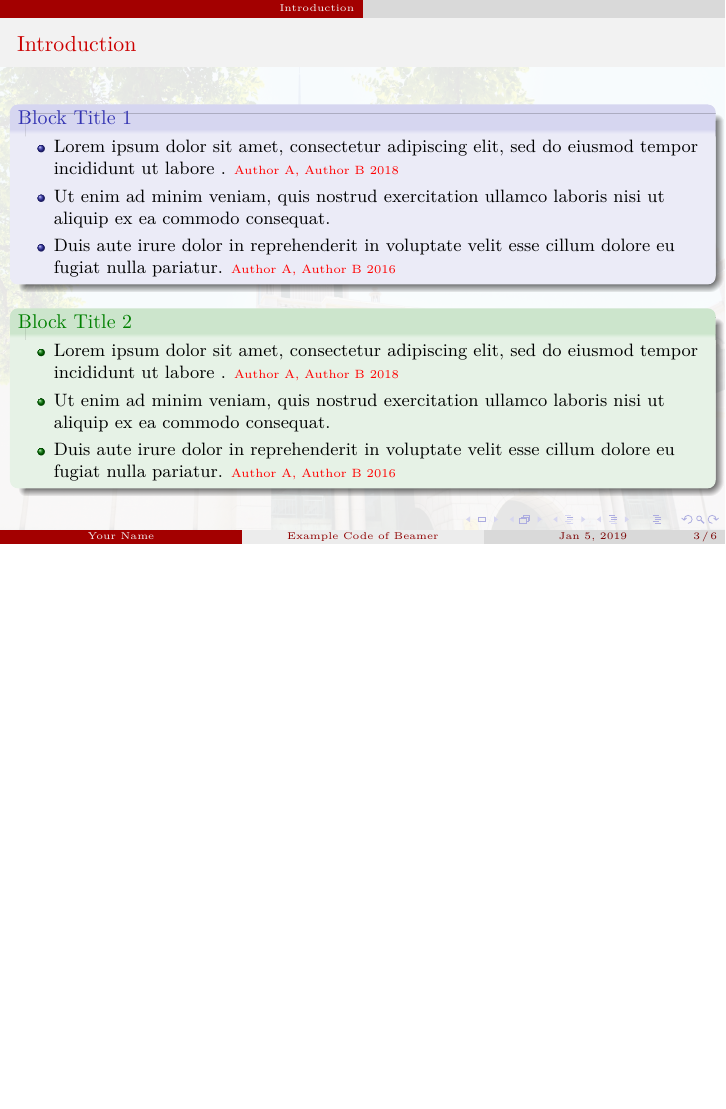
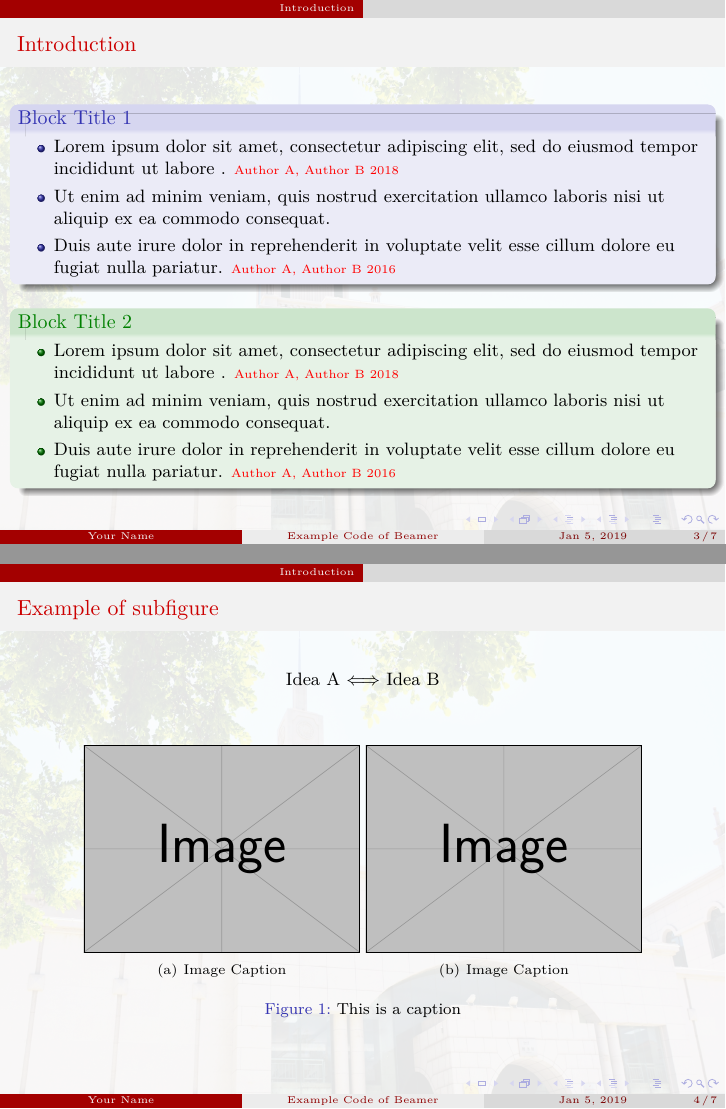
Before and after one commit to xuyumeng/beamer-example, LaTeX slides (example.tex): page 3 of 7 before the commit and pages 3 and 4 of 8 after it, the two joined at a grey line, the shorter picture padded with empty space. Compiled offline with XeLaTeX.

Commit message:
Change from "subcaption" to "subfigure" environment.

```diff
--- a/example.tex
+++ b/example.tex
@@ -10,7 +10,7 @@
 \usepackage{amsmath}
 \usepackage{verbatim}
 \usepackage{anyfontsize}
-\usepackage{subcaption} % 子图片
+\usepackage{subfigure} % 子图片
 \usepackage{graphicx} % 图片
 \usepackage[export]{adjustbox}
 \setbeamertemplate{caption}[numbered]
@@ -64,24 +64,17 @@
         \end{exampleblock}
     \end{frame}
 
-    % \begin{frame}
-    %     \frametitle{\textbf{Example of subfigure}}
-    %     \centering
-    %     Idea A $\Longleftrightarrow$ Idea B
-    %     \vskip 2em
-    %     \begin{figure}
-    %         \begin{subfigure}[t]{0.4\textwidth}
-    %             \centering
-    %             \includegraphics[width=\linewidth]{example-image}
-    %             \caption{Image Caption}
-    %         \end{subfigure}\hskip 1em%
-    %         \begin{subfigure}[t]{0.4\textwidth}
-    %             \centering
-    %             \includegraphics[width=\linewidth]{example-image}
-    %             \caption{Image Caption}
-    %         \end{subfigure}
-    %     \end{figure}
-    % \end{frame}
+    \begin{frame}
+        \frametitle{\textbf{Example of subfigure}}
+        \centering
+        Idea A $\Longleftrightarrow$ Idea B
+        \vskip 2em
+        \begin{figure}
+            \subfigure[Image Caption]{\includegraphics[width=0.4\linewidth]{example-image}}
+            \subfigure[Image Caption]{\includegraphics[width=0.4\linewidth]{example-image}}
+            \caption{This is a caption}
+        \end{figure}
+    \end{frame}
 
     \begin{frame}
         \frametitle{\textbf{Black hole}}
```
